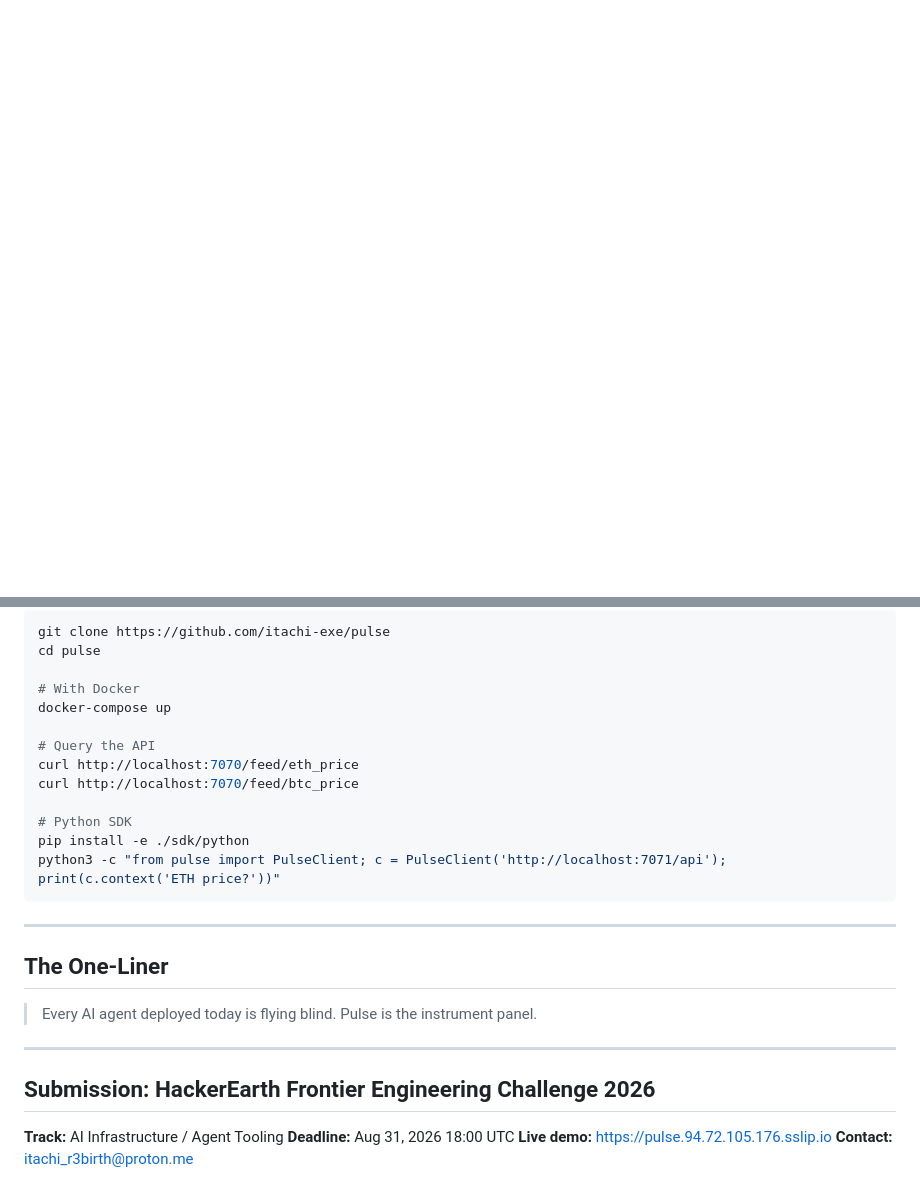
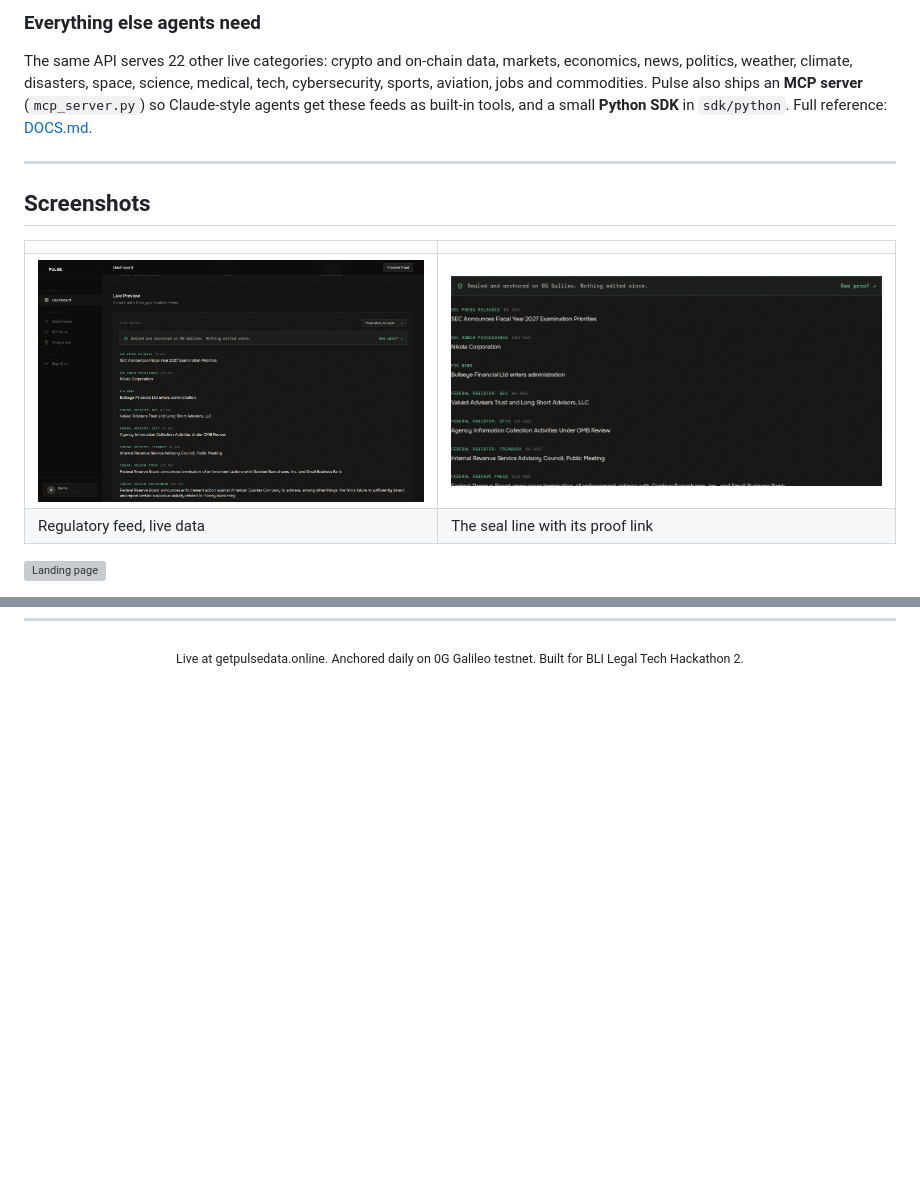
Before and after one commit to itachi-exe/pulse, a Markdown page: README.md, 2 parts joined by grey strips. GitHub-like rendering; pictures changed too: docs/screenshots/regulatory-feed.png (added), docs/screenshots/seal.png (added); blank space fills up the shorter version; grey boxes are pictures that could not be loaded.

````diff
--- a/README.md
+++ b/README.md
@@ -38,0 +72,15 @@ If Pulse can't verify the data, it returns `defer: true` — honest uncertainty
+### Everything else agents need
+
+The same API serves 22 other live categories: crypto and on-chain data, markets, economics, news, politics, weather, climate, disasters, space, science, medical, tech, cybersecurity, sports, aviation, jobs and commodities. Pulse also ships an **MCP server** (`mcp_server.py`) so Claude-style agents get these feeds as built-in tools, and a small **Python SDK** in `sdk/python`. Full reference: [DOCS.md](./DOCS.md).
+
+---
+
+## Screenshots
+
+| | |
+|---|---|
+| ![Regulatory feed in the dashboard](docs/screenshots/regulatory-feed.png) | ![Seal line and headlines](docs/screenshots/seal.png) |
+| Regulatory feed, live data | The seal line with its proof link |
+
+![Landing page](docs/screenshots/landing.png)
+
@@ -120,30 +168,3 @@ Baseline on a gas spike: *"EXECUTE — gas appears normal."* Pulse on the same s
-```bash
-git clone https://github.com/itachi-exe/pulse
-cd pulse
-
-# With Docker
-docker-compose up
-
-# Query the API
-curl http://localhost:7070/feed/eth_price
-curl http://localhost:7070/feed/btc_price
-
-# Python SDK
-pip install -e ./sdk/python
-python3 -c "from pulse import PulseClient; c = PulseClient('http://localhost:7071/api'); print(c.context('ETH price?'))"
-```
-
----
-
-## The One-Liner
-
-> Every AI agent deployed today is flying blind. Pulse is the instrument panel.
-
----
-
-## Submission: HackerEarth Frontier Engineering Challenge 2026
-
-**Track:** AI Infrastructure / Agent Tooling
-**Deadline:** Aug 31, 2026 18:00 UTC
-**Live demo:** https://pulse.94.72.105.176.sslip.io
-**Contact:** itachi_r3birth@proton.me
+<div align="center">
+<sub>Live at getpulsedata.online. Anchored daily on 0G Galileo testnet. Built for BLI Legal Tech Hackathon 2.</sub>
+</div>
````
Also changed, not shown: other parts of README.md (+116 -83 lines), DOCS.md (+1 -1 lines), 6 other files.
